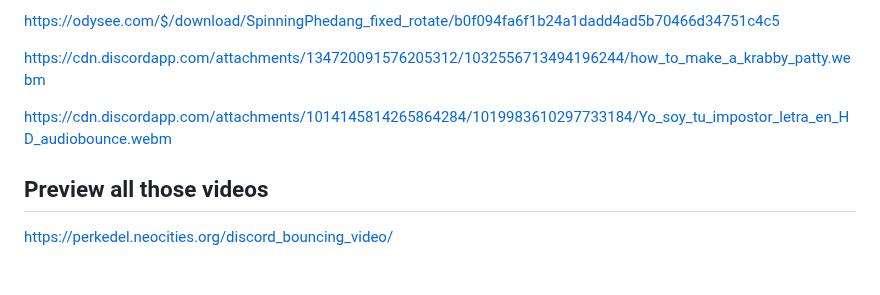
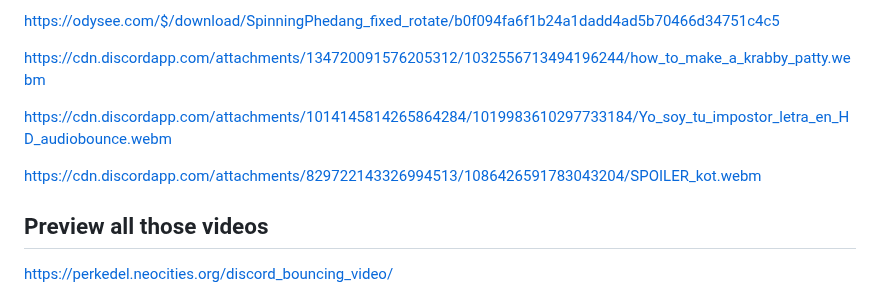
Before and after one commit to PanIntegralus/discord.webm-compilation, a Markdown page: README.md, the part around the change. Drawn GitHub-style; blank space fills up the shorter version.

```diff
--- a/README.md
+++ b/README.md
@@ -92,6 +92,8 @@ https://cdn.discordapp.com/attachments/134720091576205312/1032556713494196244/ho
 
 https://cdn.discordapp.com/attachments/1014145814265864284/1019983610297733184/Yo_soy_tu_impostor_letra_en_HD_audiobounce.webm
 
+https://cdn.discordapp.com/attachments/829722143326994513/1086426591783043204/SPOILER_kot.webm
+
 ## Preview all those videos
 https://perkedel.neocities.org/discord_bouncing_video/
 
```
